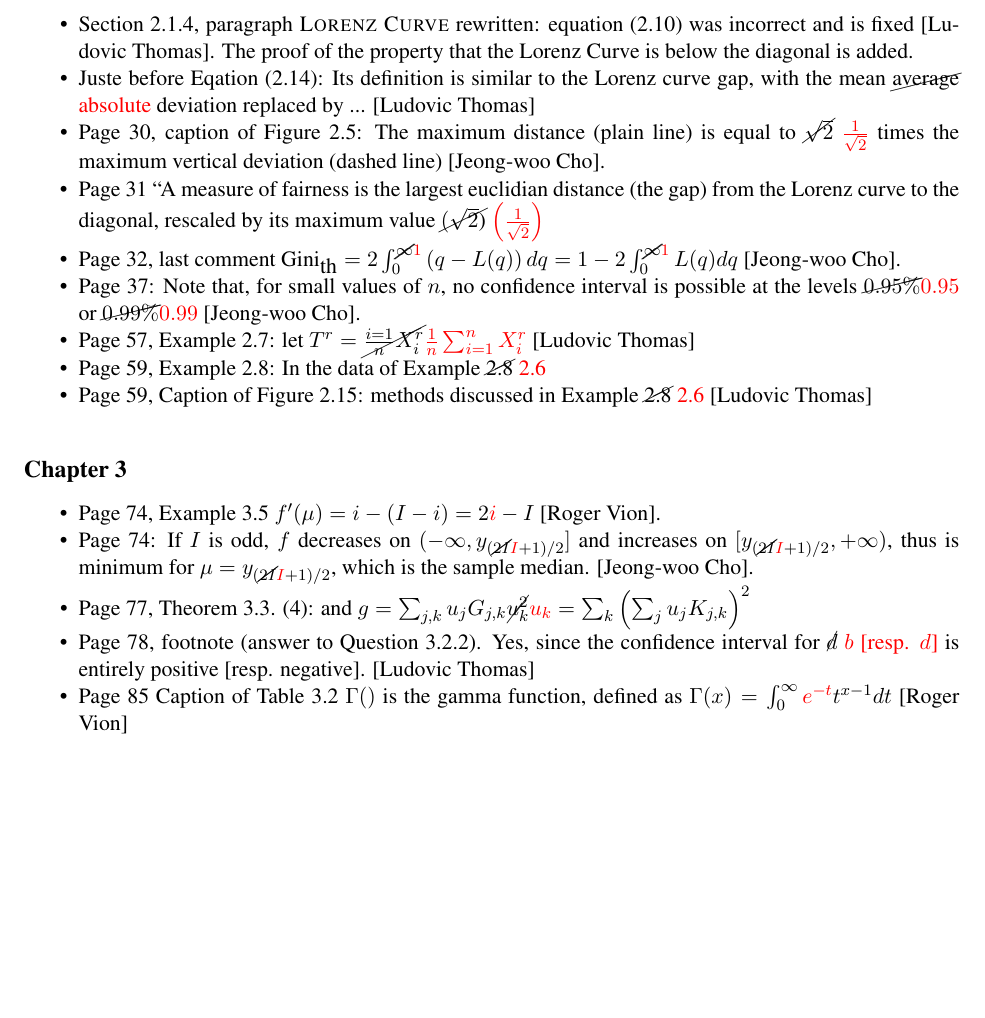
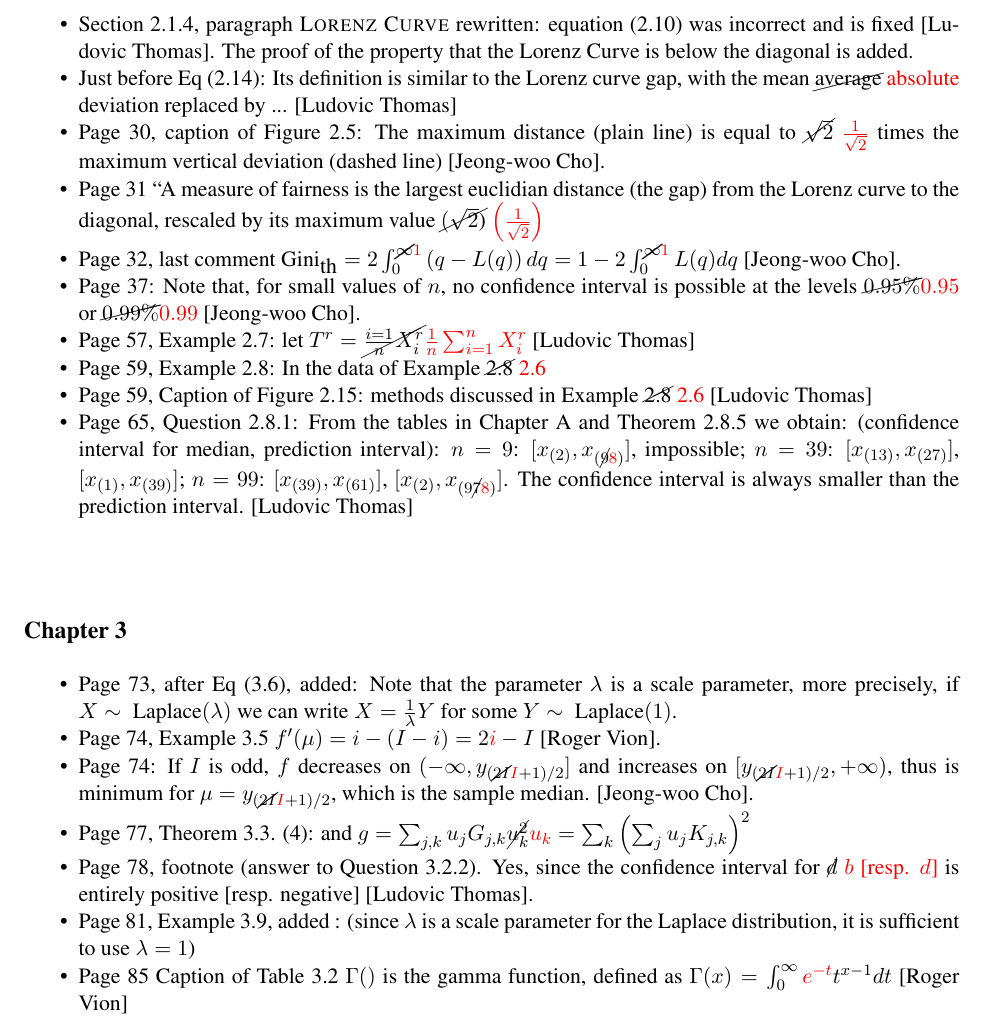
Before and after one commit to leboudec/perfeval, a LaTeX document (errata/errata.tex): part of page 2 of 4, cut so that both start at the same text, the shorter picture padded with empty space. Compiled offline with pdfLaTeX.

Commit message:
Various fixes.

```diff
--- a/errata/errata.tex
+++ b/errata/errata.tex
@@ -65,7 +65,7 @@ their theoretical counterparts:
  \eearn [Ludovic Thomas]
  \item Section 2.1.4, paragraph \textsc{Lorenz Curve} rewritten: equation (2.10) was incorrect and is fixed [Ludovic Thomas]. The proof of the property that the Lorenz Curve is below the diagonal is added.
 
-\item Juste before Eqation (2.14):
+\item Just before Eq (2.14):
 Its definition is similar to the Lorenz
 curve gap, with the mean \cor{average}{absolute} deviation replaced by ... [Ludovic Thomas]
 \item Page 30, caption of Figure 2.5:
@@ -85,10 +85,21 @@ interval is possible at the levels $\cor{0.95\%}{0.95}$ or $\cor{0.99\%}{0.99}$
 \item Page 57, Example 2.7: let $T^r=\cor{\frac{i=1}{n}X^r_i}{\frac1n\sum_{i=1}^{n}X^r_i}$ [Ludovic Thomas]
 \item Page 59, Example 2.8: In the data of Example~\cor{2.8}{2.6}
 \item Page 59, Caption of Figure 2.15:  methods discussed in Example~\cor{2.8}{2.6} [Ludovic Thomas]
+
+\item Page 65, Question 2.8.1: From the tables in Chapter A and Theorem 2.8.5 we obtain:
+ (confidence interval for median, prediction interval):
+ $n=9$: $[x_{(2)},x_{(\cor{9}{8})}]$, impossible;
+ $n=39$: $[x_{(13)},x_{(27)}]$, $[x_{(1)},x_{(39)}]$;
+ $n=99$: $[x_{(39)},x_{(61)}]$, $[x_{(2)},x_{(9\cor{7}{8})}]$.
+ The confidence interval is always smaller than the prediction interval. [Ludovic Thomas]
  \end{itemize}
-
  \subsection*{Chapter 3}
  \begin{itemize}
+    \item Page 73, after Eq (3.6), added: Note that the parameter $\lambda$ is a scale parameter, more precisely, if $X
+\sim \mbox{
+ Laplace}(\lambda)$ we can write $X=\frac1{\lambda} Y$ for some $Y
+\sim \mbox{
+ Laplace}(1)$.
  \item Page 74, Example 3.5 $f'(\mu) = i - (I-i)= 2{\red i}-I$ [Roger Vion].
  \item Page 74: If $I$ is odd, $f$
 decreases on $(-\infty, y_{(\cor{2I}{I}+1)/2}]$ and increases on
@@ -96,7 +107,8 @@ $[y_{(\cor{2I}{I}+1)/2}, +\infty)$, thus is minimum for $\mu=
 y_{(\cor{2I}{I}+1)/2}$, which is the sample median.  [Jeong-woo Cho].
 \item Page 77, Theorem 3.3. (4): and $g=\sum_{j,k}u_jG_{j,k}\cor{u_k^2}{u_k}=\sum_k\lp\sum_j u_j K_{j,k}\rp^2$
 \item Page 78, footnote (answer to Question 3.2.2). Yes, since the confidence
- interval for  \cor{$d$}{$b$ [resp. $d$]} is entirely positive [resp. negative]. [Ludovic Thomas]
+ interval for  \cor{$d$}{$b$ [resp. $d$]} is entirely positive [resp. negative] [Ludovic Thomas].
+\item Page 81, Example 3.9, added : (since $\lambda$ is a scale parameter for the Laplace distribution, it is sufficient to use $\lambda=1$)
 \item Page 85 Caption of Table 3.2 $\Gamma()$ is
 the gamma function, defined as $\Gamma(x)=\int_0^{\infty}{\red e^{-t} }
 t^{x-1} dt$ [Roger Vion]
```
Also changed, not shown: book/latex/conf.tex (+3 -3 lines), book/latex/modfit.tex (+9 -5 lines), errata/errata.pdf.
